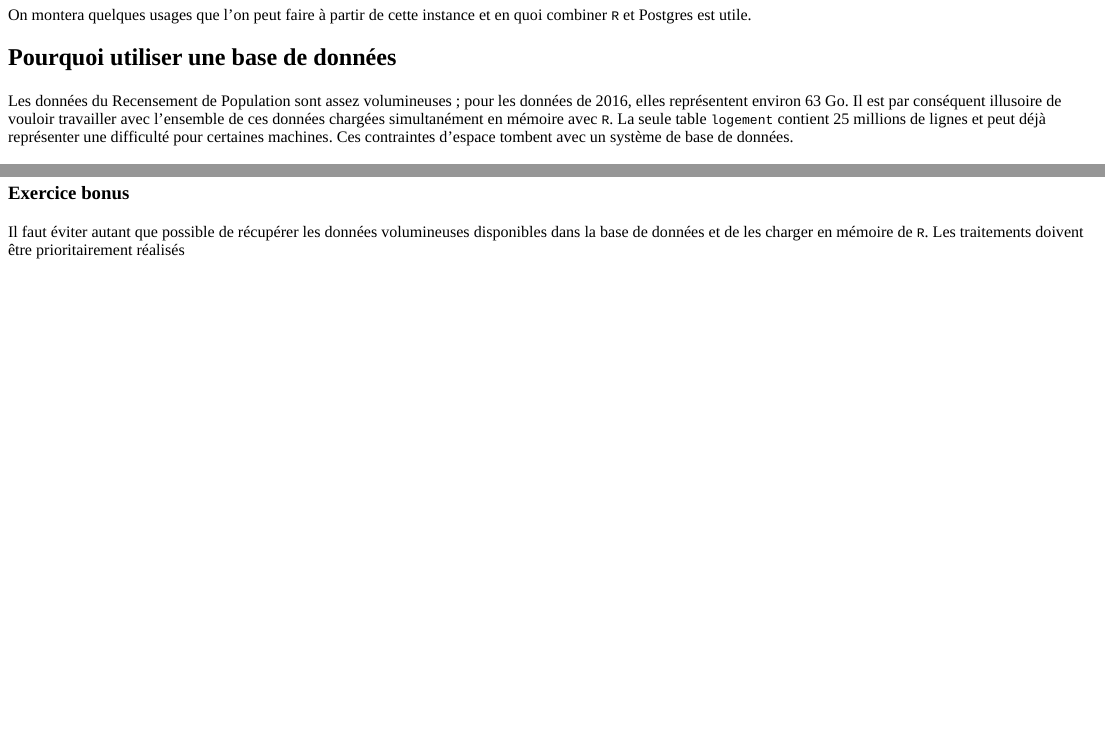
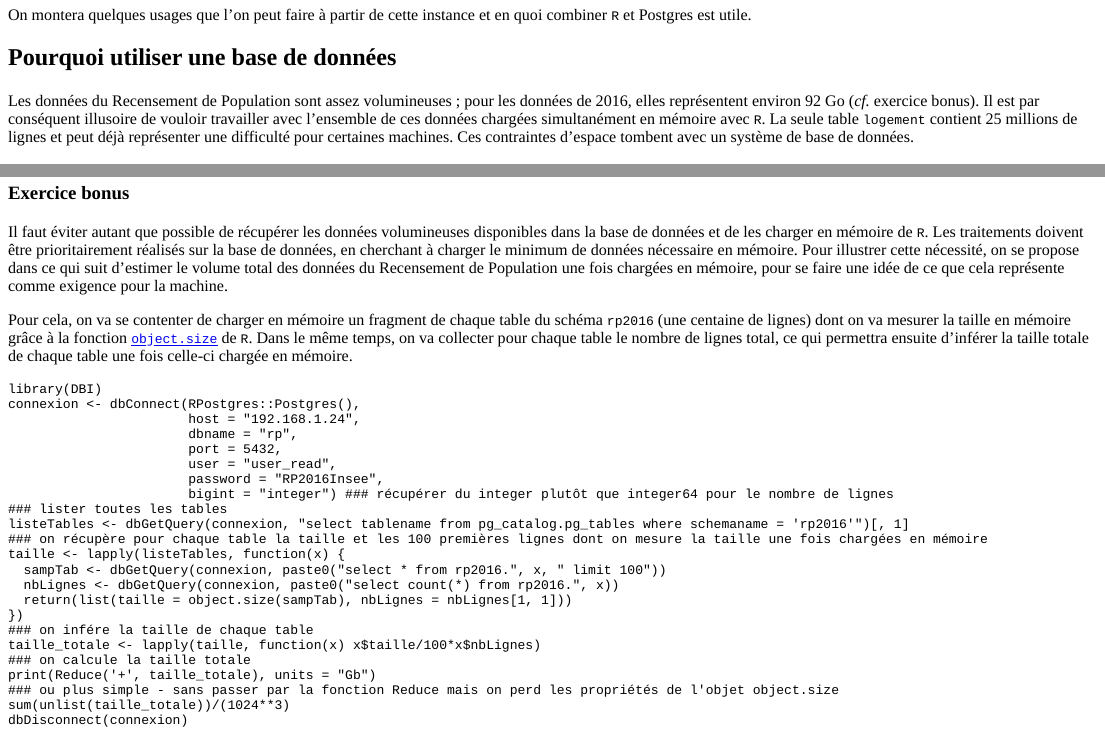
Before and after one commit to pierre-lamarche/tutorial-postgres-with-r, an R Markdown document (inst/tutoriel/tutoriel.Rmd): the page in a window 1100 px wide, from 110 px down, and a second part further down, joined at a grey line. The pictures show the output file inst/tutoriel/tutoriel.html that the author committed with the source, opened offline.

Commit message:
Exercice bonus

````diff
--- a/inst/tutoriel/tutoriel.Rmd
+++ b/inst/tutoriel/tutoriel.Rmd
@@ -21,7 +21,7 @@ On montera quelques usages que l'on peut faire à partir de cette instance et en
 
 ## Pourquoi utiliser une base de données
 
-Les données du Recensement de Population sont assez volumineuses ; pour les données de 2016, elles représentent environ 63 Go. Il est par conséquent illusoire de vouloir travailler avec l'ensemble de ces données chargées simultanément en mémoire avec `R`. La seule table `logement` contient 25 millions de lignes et peut déjà représenter une difficulté pour certaines machines. Ces contraintes d'espace tombent avec un système de base de données.
+Les données du Recensement de Population sont assez volumineuses ; pour les données de 2016, elles représentent environ 92 Go (_cf._ exercice bonus). Il est par conséquent illusoire de vouloir travailler avec l'ensemble de ces données chargées simultanément en mémoire avec `R`. La seule table `logement` contient 25 millions de lignes et peut déjà représenter une difficulté pour certaines machines. Ces contraintes d'espace tombent avec un système de base de données.
 
 ## Comment utiliser une base de données avec `R`
 
@@ -190,4 +190,32 @@ res_princ <- logement %>%
 
 ### Exercice bonus
 
-Il faut éviter autant que possible de récupérer les données volumineuses disponibles dans la base de données et de les charger en mémoire de `R`. Les traitements doivent être prioritairement réalisés
+Il faut éviter autant que possible de récupérer les données volumineuses disponibles dans la base de données et de les charger en mémoire de `R`. Les traitements doivent être prioritairement réalisés sur la base de données, en cherchant à charger le minimum de données nécessaire en mémoire. Pour illustrer cette nécessité, on se propose dans ce qui suit d'estimer le volume total des données du Recensement de Population une fois chargées en mémoire, pour se faire une idée de ce que cela représente comme exigence pour la machine.
+
+Pour cela, on va se contenter de charger en mémoire un fragment de chaque table du schéma `rp2016` (une centaine de lignes) dont on va mesurer la taille en mémoire grâce à la fonction [`object.size`](https://www.rdocumentation.org/packages/utils/versions/3.6.2/topics/object.size) de `R`. Dans le même temps, on va collecter pour chaque table le nombre de lignes total, ce qui permettra ensuite d'inférer la taille totale de chaque table une fois celle-ci chargée en mémoire.
+
+```{r compute_size, exercise = TRUE}
+library(DBI)
+connexion <- dbConnect(RPostgres::Postgres(),
+                       host = "192.168.1.24",
+                       dbname = "rp",
+                       port = 5432,
+                       user = "user_read",
+                       password = "RP2016Insee",
+                       bigint = "integer") ### récupérer du integer plutôt que integer64 pour le nombre de lignes
+### lister toutes les tables
+listeTables <- dbGetQuery(connexion, "select tablename from pg_catalog.pg_tables where schemaname = 'rp2016'")[, 1]
+### on récupère pour chaque table la taille et les 100 premières lignes dont on mesure la taille une fois chargées en mémoire
+taille <- lapply(listeTables, function(x) {
+  sampTab <- dbGetQuery(connexion, paste0("select * from rp2016.", x, " limit 100"))
+  nbLignes <- dbGetQuery(connexion, paste0("select count(*) from rp2016.", x))
+  return(list(taille = object.size(sampTab), nbLignes = nbLignes[1, 1]))
+})
+### on infére la taille de chaque table
+taille_totale <- lapply(taille, function(x) x$taille/100*x$nbLignes)
+### on calcule la taille totale
+print(Reduce('+', taille_totale), units = "Gb")
+### ou plus simple - sans passer par la fonction Reduce mais on perd les propriétés de l'objet object.size
+sum(unlist(taille_totale))/(1024**3)
+dbDisconnect(connexion)
+```
````
Also changed, not shown: inst/tutoriel/tutoriel.html.
